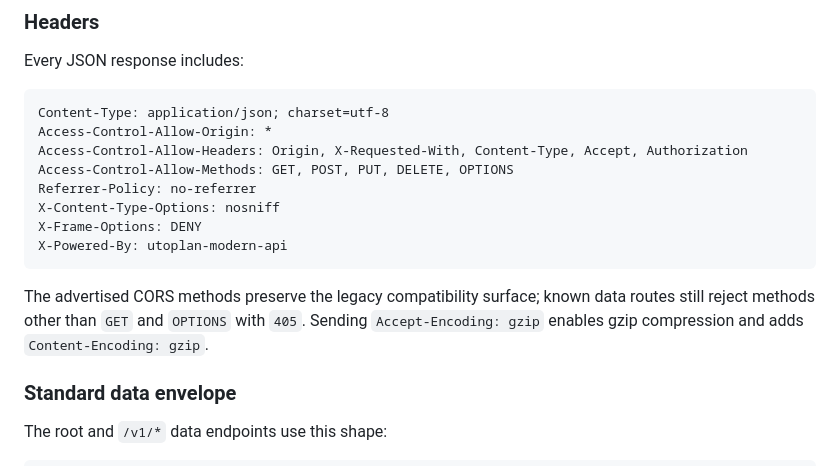
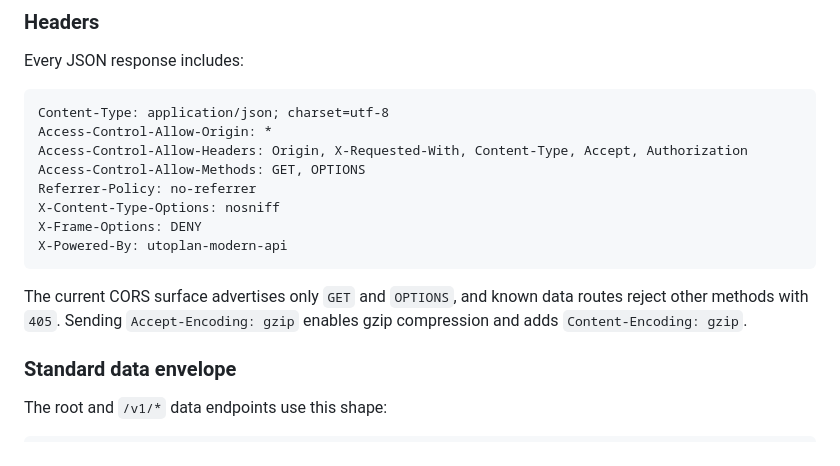
Before and after one commit to fugamante/utoplan.me, a Markdown page: docs/api-reference.md, the part around the change. GitHub-like rendering.

Commit message:
Align API CORS docs

````diff
--- a/docs/api-reference.md
+++ b/docs/api-reference.md
@@ -44,15 +44,15 @@ Every JSON response includes:
 Content-Type: application/json; charset=utf-8
 Access-Control-Allow-Origin: *
 Access-Control-Allow-Headers: Origin, X-Requested-With, Content-Type, Accept, Authorization
-Access-Control-Allow-Methods: GET, POST, PUT, DELETE, OPTIONS
+Access-Control-Allow-Methods: GET, OPTIONS
 Referrer-Policy: no-referrer
 X-Content-Type-Options: nosniff
 X-Frame-Options: DENY
 X-Powered-By: utoplan-modern-api
 ```
 
-The advertised CORS methods preserve the legacy compatibility surface; known
-data routes still reject methods other than `GET` and `OPTIONS` with `405`.
+The current CORS surface advertises only `GET` and `OPTIONS`, and known data
+routes reject other methods with `405`.
 Sending `Accept-Encoding: gzip` enables gzip compression and adds
 `Content-Encoding: gzip`.
 
````
